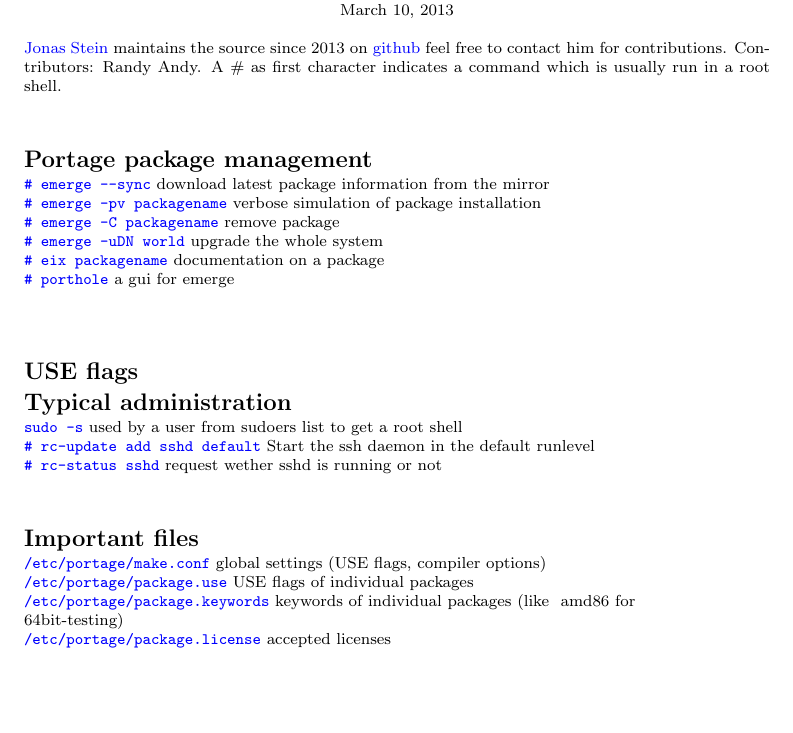
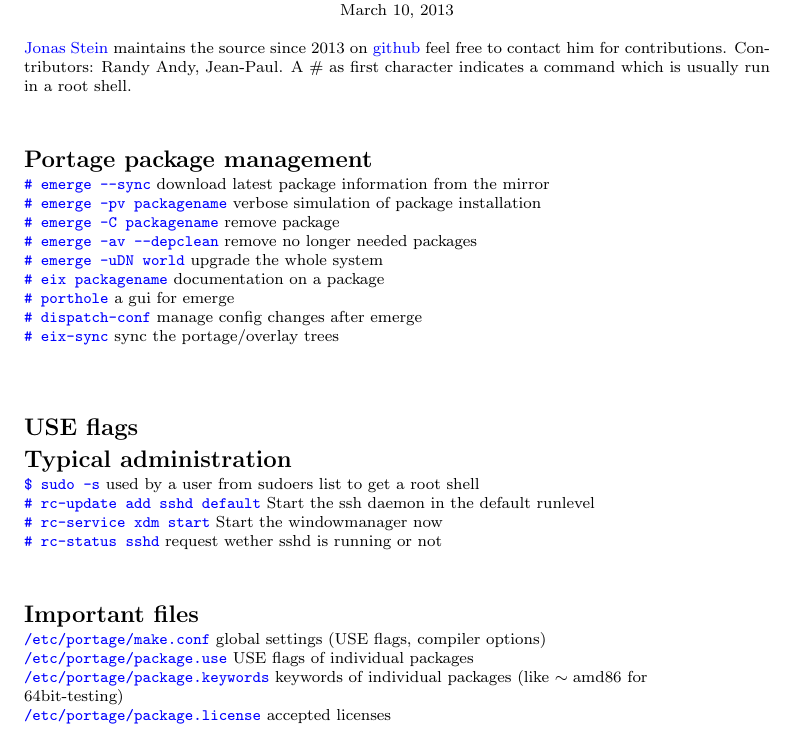
Before and after one commit to jonasstein/gentoo-cheat, a LaTeX document (gcheat.tex): part of the page, cut so that both start at the same text, the shorter picture padded with empty space. Compiled offline with pdfLaTeX.

Commit message:
add more commands and \asuser

```diff
--- a/gcheat.tex
+++ b/gcheat.tex
@@ -14,7 +14,7 @@
   urlcolor = blue,
   pdfpagemode=UseNone,
   pdfstartview=FitH,
-  pdfauthor= {Jonas Stein, Randy Andy},
+  pdfauthor= {Jonas Stein, Randy Andy, Jean-Paul},
   pdftitle= R Reference Card
 }
 
@@ -62,6 +62,7 @@
 
 \newcommand{\describe}[1]{\begin{description}{#1}\end{description}}
 \newcommand{\asroot}{\# }
+\newcommand{\asuser}{\$ }
 
 % -----------------------------------------------------------------------
 
@@ -84,7 +85,7 @@
  \today
 \end{center}
 \href{mailto:news@jonasstein.de}{Jonas Stein} maintains
-the source since 2013 on \href{https://github.com/jonasstein/gentoo-cheat}{github} feel free to contact him for contributions. Contributors: Randy Andy.
+the source since 2013 on \href{https://github.com/jonasstein/gentoo-cheat}{github} feel free to contact him for contributions. Contributors: Randy Andy, Jean-Paul.
 A \asroot as first character indicates a command which is usually run in a root shell.
 \everypar={\hangindent=9mm}
 
@@ -92,21 +93,26 @@ A \asroot as first character indicates a command which is usually run in a root
 \bcode{\asroot emerge --sync} download latest package information from the mirror\\
 \bcode{\asroot emerge -pv packagename} verbose simulation of package installation\\
 \bcode{\asroot emerge -C packagename} remove package\\
+\bcode{\asroot emerge -av --depclean} remove no longer needed packages\\
 \bcode{\asroot emerge -uDN world} upgrade the whole system\\
 \bcode{\asroot eix packagename} documentation on a package\\ %\code{packagename}
 \bcode{\asroot porthole} a gui for emerge\\
+\bcode{\asroot dispatch-conf} manage config changes after emerge\\
+\bcode{\asroot eix-sync} sync the portage/overlay trees\\
+
 
 \section{USE flags}
 
 \section{Typical administration}
-\bcode{sudo -s} used by a user from sudoers list to get a root shell\\
+\bcode{\asuser sudo -s} used by a user from sudoers list to get a root shell\\
 \bcode{\asroot rc-update add sshd default} Start the ssh daemon in the default runlevel\\
+\bcode{\asroot rc-service xdm start} Start the windowmanager now\\
 \bcode{\asroot rc-status sshd} request wether sshd is running or not
 
 \section{Important files}
 \bcode{/etc/portage/make.conf} global settings (USE flags, compiler options)\\
 \bcode{/etc/portage/package.use} USE flags of individual packages\\
-\bcode{/etc/portage/package.keywords} keywords of individual packages (like ~amd86 for\\ 64bit-testing)\\
+\bcode{/etc/portage/package.keywords} keywords of individual packages (like $\sim{}$amd86 for\\ 64bit-testing)\\
 \bcode{/etc/portage/package.license} accepted licenses
 \end{multicols*}
 \end{document}
```
Also changed, not shown: gcheat.pdf.
